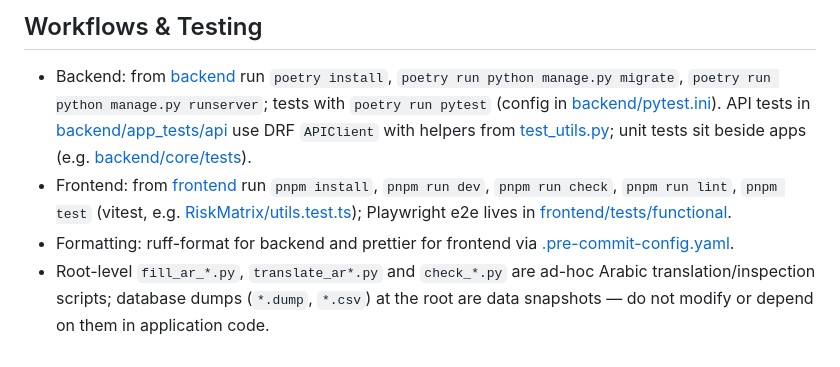
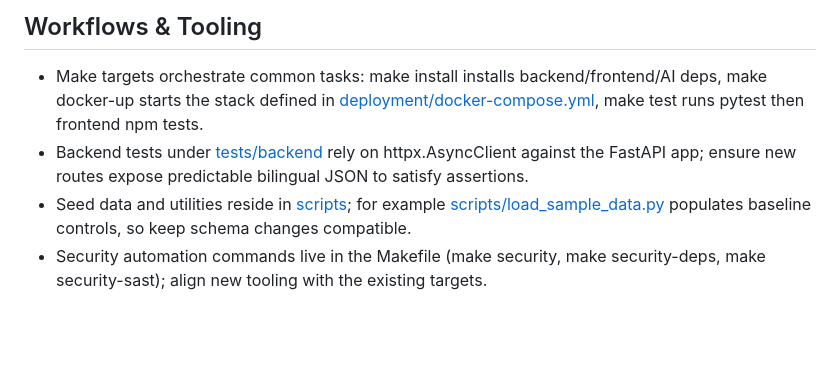
Before and after one commit to sanaddiab6-del/GRC_SC, a Markdown page: .github/copilot-instructions.md, the part around one of its changes. Drawn GitHub-style; blank space fills up the shorter version.

Commit message:
Revert copilot-instructions.md to original content
Co-authored-by: sanaddiab6-del <248306040+sanaddiab6-del@users.noreply.github.com>

```diff
--- a/.github/copilot-instructions.md
+++ b/.github/copilot-instructions.md
@@ -27,6 +25,6 @@ This repository is a customised fork of [CISO Assistant](README.md): a Django/DR
 
-## Workflows & Testing
-- Backend: from [backend](backend) run `poetry install`, `poetry run python manage.py migrate`, `poetry run python manage.py runserver`; tests with `poetry run pytest` (config in [backend/pytest.ini](backend/pytest.ini)). API tests in [backend/app_tests/api](backend/app_tests/api) use DRF `APIClient` with helpers from [test_utils.py](backend/app_tests/api/test_utils.py); unit tests sit beside apps (e.g. [backend/core/tests](backend/core/tests)).
-- Frontend: from [frontend](frontend) run `pnpm install`, `pnpm run dev`, `pnpm run check`, `pnpm run lint`, `pnpm test` (vitest, e.g. [RiskMatrix/utils.test.ts](frontend/src/lib/components/RiskMatrix/utils.test.ts)); Playwright e2e lives in [frontend/tests/functional](frontend/tests/functional).
-- Formatting: ruff-format for backend and prettier for frontend via [.pre-commit-config.yaml](.pre-commit-config.yaml).
-- Root-level `fill_ar_*.py`, `translate_ar*.py` and `check_*.py` are ad-hoc Arabic translation/inspection scripts; database dumps (`*.dump`, `*.csv`) at the root are data snapshots — do not modify or depend on them in application code.
+## Workflows & Tooling
+- Make targets orchestrate common tasks: make install installs backend/frontend/AI deps, make docker-up starts the stack defined in [deployment/docker-compose.yml](deployment/docker-compose.yml), make test runs pytest then frontend npm tests.
+- Backend tests under [tests/backend](tests/backend) rely on httpx.AsyncClient against the FastAPI app; ensure new routes expose predictable bilingual JSON to satisfy assertions.
+- Seed data and utilities reside in [scripts](scripts); for example [scripts/load_sample_data.py](scripts/load_sample_data.py) populates baseline controls, so keep schema changes compatible.
+- Security automation commands live in the Makefile (make security, make security-deps, make security-sast); align new tooling with the existing targets.
```
Also changed, not shown: other parts of .github/copilot-instructions.md (+17 -19 lines).
